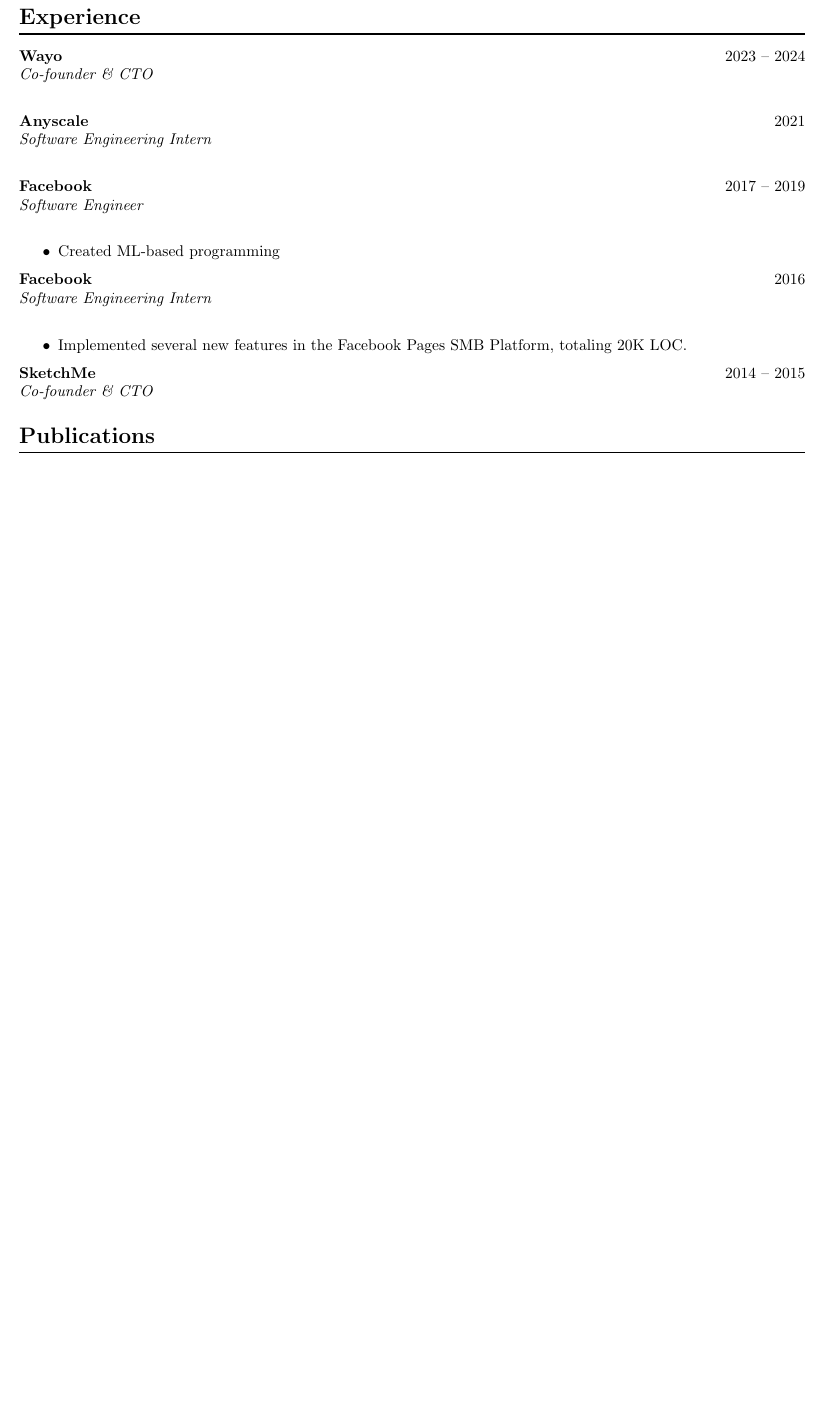
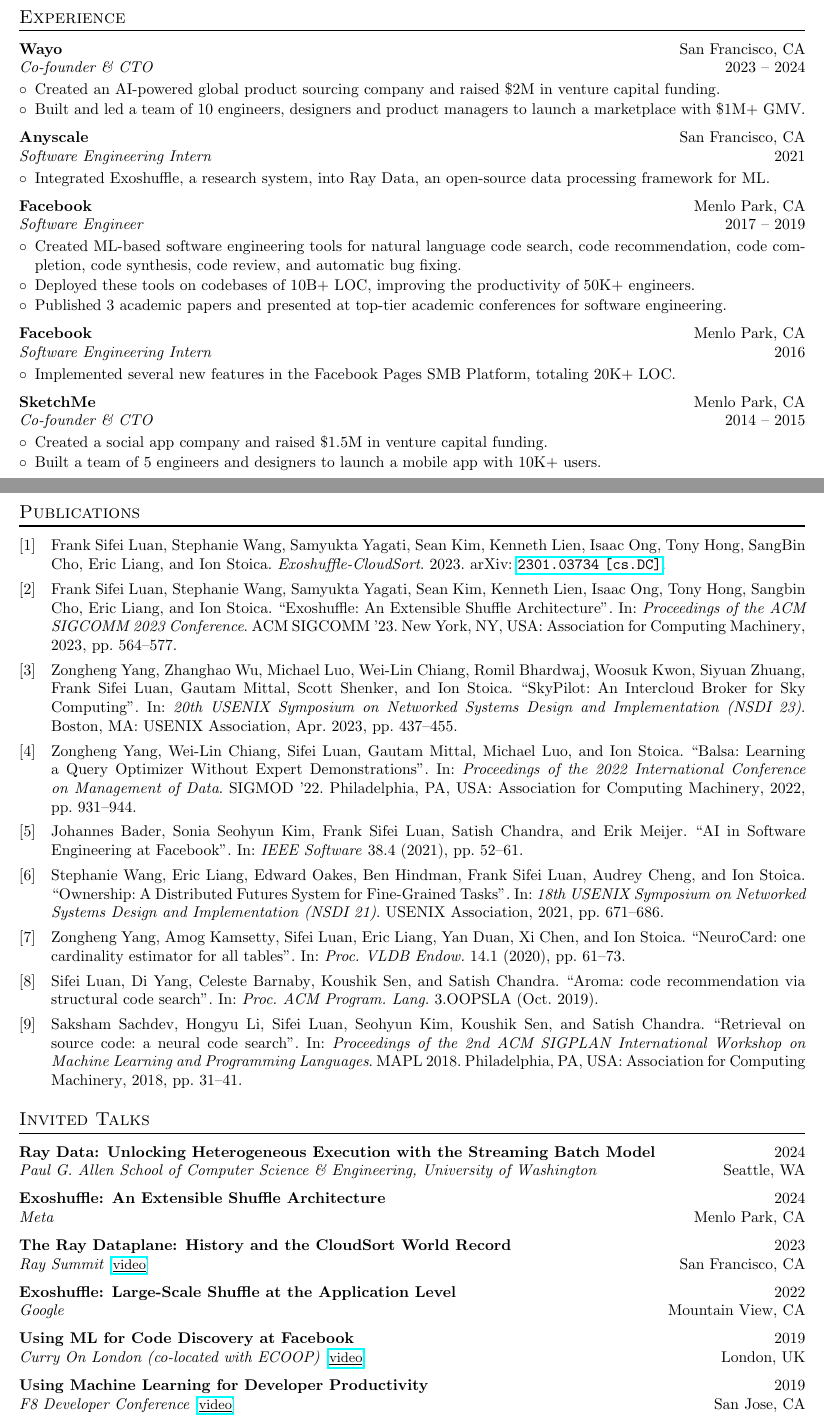
Before and after one commit to franklsf95/resume, a LaTeX document (_main.tex, which reads awards.tex, bibliography.bib, experience.tex): part of the page before the commit and two parts of pages 1 and 2 of 3 after it, the two joined at a grey line, cut so that both start at the same text, the shorter picture padded with empty space. The pictures show the PDF file _main.pdf that the author committed with the source.

Commit message:
New resume

```diff
--- /dev/null
+++ b/awards.tex
@@ -0,0 +1,6 @@
+\section*{Honors {\small \upshape \& }Awards}
+
+\begin{cvitem}
+    \cvtitle{CloudSort World Record}
+    \cvtitleright{2022}
+    \cvsubtitle{
@@ -0,0 +18,20 @@
+    \cvsubtitle{
+        IEEE Computer Society
+    }
+    \cvbody{
+        Awarded to the article ``AI in Software Engineering at Facebook''~\cite{aisefb}.
+    }
+\end{cvitem}
+
+\begin{cvitem}
+    \cvtitle{ACM SIGPLAN Distinguished Paper Award}
+    \cvtitleright{2019}
+    \cvsubtitle{
+        The ACM Special Interest Group on Programming Languages
+    }
+    \cvbody{
+        Awarded to the paper ``Aroma: Code Recommendation via Structural Code Search''~\cite{aroma}.
+    }
+\end{cvitem}
+
+\begin{cvitem}
@@ -0,0 +46,9 @@
+\end{cvitem}
+
+\begin{cvitem}
+    \cvtitle{Regional Finalist of the ACM International Collegiate Programming Contest}
+    \cvtitleright{2014}
+    \cvsubtitle{
+        Association for Computing Machinery
+    }
+    \cvbody{
--- /dev/null
+++ b/bibliography.bib
@@ -0,0 +1,7 @@
+@inproceedings{exoshuffle,
+  author    = {Luan, Frank Sifei and Wang, Stephanie and Yagati, Samyukta and Kim, Sean and Lien, Kenneth and Ong, Isaac and Hong, Tony and Cho, Sangbin and Liang, Eric and Stoica, Ion},
+  title     = {Exoshuffle: An Extensible Shuffle Architecture},
+  year      = {2023},
+  isbn      = {9798400702365},
+  publisher = {Association for Computing Machinery},
+  address   = {New York, NY, USA},
@@ -0,0 +11,26 @@
+  booktitle = {Proceedings of the ACM SIGCOMM 2023 Conference},
+  pages     = {564--577},
+  numpages  = {14},
+  keywords  = {shuffle, mapreduce, distributed computing, extensibility},
+  location  = {New York, NY, USA},
+  series    = {ACM SIGCOMM '23}
+}
+
+@misc{exoshufflecloudsort,
+  title         = {Exoshuffle-CloudSort},
+  author        = {Frank Sifei Luan and Stephanie Wang and Samyukta Yagati and Sean Kim and Kenneth Lien and Isaac Ong and Tony Hong and SangBin Cho and Eric Liang and Ion Stoica},
+  year          = {2023},
+  eprint        = {2301.03734},
+  archiveprefix = {arXiv},
+  primaryclass  = {cs.DC},
+  url           = {https://arxiv.org/abs/2301.03734}
+}
+
+@inproceedings{skypilot,
+  author    = {Zongheng Yang and Zhanghao Wu and Michael Luo and Wei-Lin Chiang and Romil Bhardwaj and Woosuk Kwon and Siyuan Zhuang and Frank Sifei Luan and Gautam Mittal and Scott Shenker and Ion Stoica},
+  title     = {{SkyPilot}: An Intercloud Broker for Sky Computing},
+  booktitle = {20th USENIX Symposium on Networked Systems Design and Implementation (NSDI 23)},
+  year      = {2023},
+  isbn      = {978-1-939133-33-5},
+  address   = {Boston, MA},
+  pages     = {437--455},
@@ -0,0 +42,7 @@
+@inproceedings{balsa,
+  author    = {Yang, Zongheng and Chiang, Wei-Lin and Luan, Sifei and Mittal, Gautam and Luo, Michael and Stoica, Ion},
+  title     = {Balsa: Learning a Query Optimizer Without Expert Demonstrations},
+  year      = {2022},
+  isbn      = {9781450392495},
+  publisher = {Association for Computing Machinery},
+  address   = {New York, NY, USA},
@@ -0,0 +52,6 @@
+  booktitle = {Proceedings of the 2022 International Conference on Management of Data},
+  pages     = {931--944},
+  numpages  = {14},
+  keywords  = {machine learning for systems, learned query optimization},
+  location  = {Philadelphia, PA, USA},
+  series    = {SIGMOD '22}
@@ -0,0 +63,4 @@
+  title    = {AI in Software Engineering at Facebook},
+  year     = {2021},
+  volume   = {38},
+  number   = {4},
@@ -0,0 +72,19 @@
+@inproceedings{ownership,
+  author    = {Stephanie Wang and Eric Liang and Edward Oakes and Ben Hindman and Frank Sifei Luan and Audrey Cheng and Ion Stoica},
+  title     = {Ownership: A Distributed Futures System for {Fine-Grained} Tasks},
+  booktitle = {18th USENIX Symposium on Networked Systems Design and Implementation (NSDI 21)},
+  year      = {2021},
+  isbn      = {978-1-939133-21-2},
+  pages     = {671--686},
+  url       = {https://www.usenix.org/conference/nsdi21/presentation/cheng},
+  publisher = {USENIX Association}
+}
+
+@article{neurocard,
+  author     = {Yang, Zongheng and Kamsetty, Amog and Luan, Sifei and Liang, Eric and Duan, Yan and Chen, Xi and Stoica, Ion},
+  title      = {NeuroCard: one cardinality estimator for all tables},
+  year       = {2020},
+  issue_date = {September 2020},
+  publisher  = {VLDB Endowment},
+  volume     = {14},
+  number     = {1},
@@ -0,0 +100,9 @@
+@article{aroma,
+  author     = {Luan, Sifei and Yang, Di and Barnaby, Celeste and Sen, Koushik and Chandra, Satish},
+  title      = {Aroma: code recommendation via structural code search},
+  year       = {2019},
+  issue_date = {October 2019},
+  publisher  = {Association for Computing Machinery},
+  address    = {New York, NY, USA},
+  volume     = {3},
+  number     = {OOPSLA},
@@ -0,0 +112,2 @@
+  journal    = {Proc. ACM Program. Lang.},
+  month      = {oct},
@@ -0,0 +121,5 @@
+  title     = {Retrieval on source code: a neural code search},
+  year      = {2018},
+  isbn      = {9781450358347},
+  publisher = {Association for Computing Machinery},
+  address   = {New York, NY, USA},
@@ -0,0 +129,2 @@
+  booktitle = {Proceedings of the 2nd ACM SIGPLAN International Workshop on Machine Learning and Programming Languages},
+  pages     = {31–41},
--- a/experience.tex
+++ b/experience.tex
@@ -1,41 +1,72 @@
 \section*{Experience}
+
+\newcommand{\vspacebeforeitemize}{\vspace*{-\baselineskip}\vspace*{-4pt}}
 
 \begin{cvitem}
     \cvtitle{Wayo}
-    \cvtitleright{2023 -- 2024}
+    \cvtitleright{San Francisco, CA}
     \cvsubtitle{Co-founder \& CTO}
+    \cvsubtitleright{2023 -- 2024}
+    \cvbody{
+        \vspacebeforeitemize{}
+        \begin{itemize}
+            \item Created an AI-powered global product sourcing company and raised \$2M in venture capital funding.
+            \item Built and led a team of 10 engineers, designers and product managers to launch a marketplace with \$1M+ GMV.
+        \end{itemize}
+    }
 \end{cvitem}
 
 \begin{cvitem}
     \cvtitle{Anyscale}
-    \cvtitleright{2021}
+    \cvtitleright{San Francisco, CA}
     \cvsubtitle{Software Engineering Intern}
-\end{cvitem}
-
-\begin{cvitem}
-    \cvtitle{Facebook}
-    \cvtitleright{2017 -- 2019}
-    \cvsubtitle{Software Engineer}
+    \cvsubtitleright{2021}
     \cvbody{
+        \vspacebeforeitemize{}
         \begin{itemize}
-            \item Created ML-based programming
+            \item Integrated Exoshuffle, a research system, into Ray Data, an open-source data processing framework for ML.
         \end{itemize}
     }
 \end{cvitem}
 
 \begin{cvitem}
     \cvtitle{Facebook}
-    \cvtitleright{2016}
+    \cvtitleright{Menlo Park, CA}
+    \cvsubtitle{Software Engineer}
+    \cvsubtitleright{2017 -- 2019}
+    \cvbody{
+        \vspacebeforeitemize{}
+        \begin{itemize}
+            \item Created ML-based software engineering tools for natural language code search, code recommendation, code completion, code synthesis, code review, and automatic bug fixing.
+            \item Deployed these tools on codebases of 10B+ LOC, improving the productivity of 50K+ engineers.
+            \item Published 3 academic papers and presented at top-tier academic conferences for software engineering.
+        \end{itemize}
+    }
+\end{cvitem}
+
+\begin{cvitem}
+    \cvtitle{Facebook}
+    \cvtitleright{Menlo Park, CA}
     \cvsubtitle{Software Engineering Intern}
+    \cvsubtitleright{2016}
     \cvbody{
+        \vspacebeforeitemize{}
         \begin{itemize}
-            \item Implemented several new features in the Facebook Pages SMB Platform, totaling 20K LOC.
+            \item Implemented several new features in the Facebook Pages SMB Platform, totaling 20K+ LOC.
         \end{itemize}
     }
 \end{cvitem}
 
 \begin{cvitem}
     \cvtitle{SketchMe}
-    \cvtitleright{2014 -- 2015}
+    \cvtitleright{Menlo Park, CA}
     \cvsubtitle{Co-founder \& CTO}
+    \cvsubtitleright{2014 -- 2015}
+    \cvbody{
+        \vspacebeforeitemize{}
+        \begin{itemize}
+            \item Created a social app company and raised \$1.5M in venture capital funding.
+            \item Built a team of 5 engineers and designers to launch a mobile app with 10K+ users.
+        \end{itemize}
+    }
 \end{cvitem}
--- /dev/null
+++ b/talks.tex
@@ -0,0 +1,45 @@
+\section*{Invited Talks}
+
+\begin{cvitem}
+    \cvtitle{Ray Data: Unlocking Heterogeneous Execution with the Streaming Batch Model}
+    \cvtitleright{2024}
+    \cvsubtitle{Paul G. Allen School of Computer Science \& Engineering, University of Washington}
+    \cvsubtitleright{Seattle, WA}
+\end{cvitem}
+
+\begin{cvitem}
+    \cvtitle{Exoshuffle: An Extensible Shuffle Architecture}
+    \cvtitleright{2024}
+    \cvsubtitle{Meta}
+    \cvsubtitleright{Menlo Park, CA}
+\end{cvitem}
+
+\begin{cvitem}
+    \cvtitle{The Ray Dataplane: History and the CloudSort World Record}
+    \cvtitleright{2023}
+    \cvsubtitle{Ray Summit {\normalfont \small [\href{https://www.youtube.com/watch?v=PCU34t1NgqE}{\underline{video}}]}}
+    \cvsubtitleright{San Francisco, CA}
+\end{cvitem}
+
+\begin{cvitem}
+    \cvtitle{Exoshuffle: Large-Scale Shuffle at the Application Level    }
+    \cvtitleright{2022}
+    \cvsubtitle{Google}
+    \cvsubtitleright{Mountain View, CA}
+\end{cvitem}
+
+\begin{cvitem}
+    \cvtitle{Using ML for Code Discovery at Facebook}
+    \cvtitleright{2019}
+    \cvsubtitle{Curry On London (co-located with ECOOP) {\normalfont \small [\href{https://www.youtube.com/watch?v=2WIwx02t4PQ}{\underline{video}}]}}
+    \cvsubtitleright{London, UK}
+\end{cvitem}
+
+\begin{cvitem}
+    \cvtitle{Using Machine Learning for Developer Productivity}
+    \cvtitleright{2019}
+    \cvsubtitle{F8 Developer Conference {\normalfont \small [\href{https://engineering.fb.com/ai-research/f8-2019-day-2/}{\underline{video}}]}}
+    \cvsubtitleright{San Jose, CA}
+\end{cvitem}
+
+\vspace*{\baselineskip}
```
Also changed, not shown: _main.tex (+25 -6 lines), education.tex (+8 -5 lines), publications.tex (+5 -1 lines), services.tex (added, +33 -0 lines), _main.pdf, service.tex (deleted), awards.tex (24 more changed lines), bibliography.bib (48 more changed lines), experience.tex (2 more changed lines).
